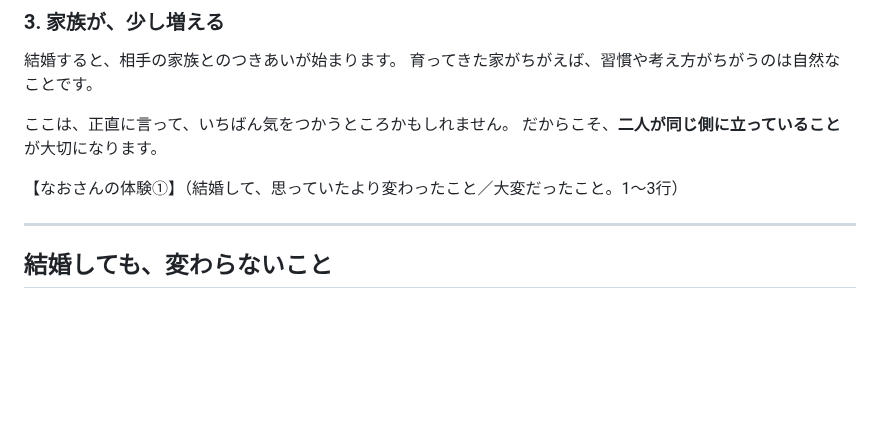
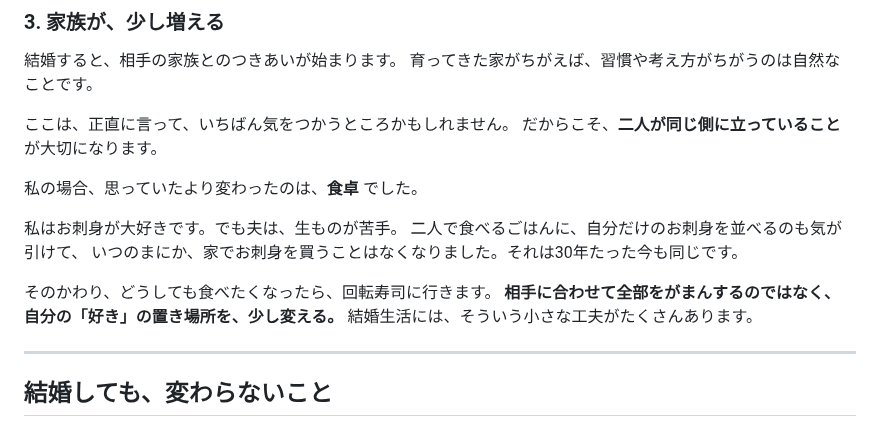
Before and after one commit to chi330-lab/love-animal-shindan, a Markdown page: nao/note-drafts/02-kekkon-ga-kowai.md, the part around the change. Drawn GitHub-style; blank space fills up the shorter version.

Commit message:
Nao draft 02: add first experience
Co-Authored-By: Claude Opus 5.5 <noreply@anthropic.com>
Claude-Session: https://claude.ai/code/session_01AESfzsEKybeqr6zTkGH6bc

```diff
--- a/nao/note-drafts/02-kekkon-ga-kowai.md
+++ b/nao/note-drafts/02-kekkon-ga-kowai.md
@@ -57,7 +57,16 @@
 ここは、正直に言って、いちばん気をつかうところかもしれません。
 だからこそ、**二人が同じ側に立っていること** が大切になります。
 
-【なおさんの体験①】（結婚して、思っていたより変わったこと／大変だったこと。1〜3行）
+私の場合、思っていたより変わったのは、**食卓** でした。
+
+私はお刺身が大好きです。でも夫は、生ものが苦手。
+二人で食べるごはんに、自分だけのお刺身を並べるのも気が引けて、
+いつのまにか、家でお刺身を買うことはなくなりました。それは30年たった今も同じです。
+
+そのかわり、どうしても食べたくなったら、回転寿司に行きます。
+**相手に合わせて全部をがまんするのではなく、自分の「好き」の置き場所を、少し変える。**
+結婚生活には、そういう小さな工夫がたくさんあります。
+<!-- なおさんの体験①（2026-10-16 に聞いたもの） -->
 
 ---
 
```
Also changed, not shown: brands/nao.md (+2 -2 lines).
